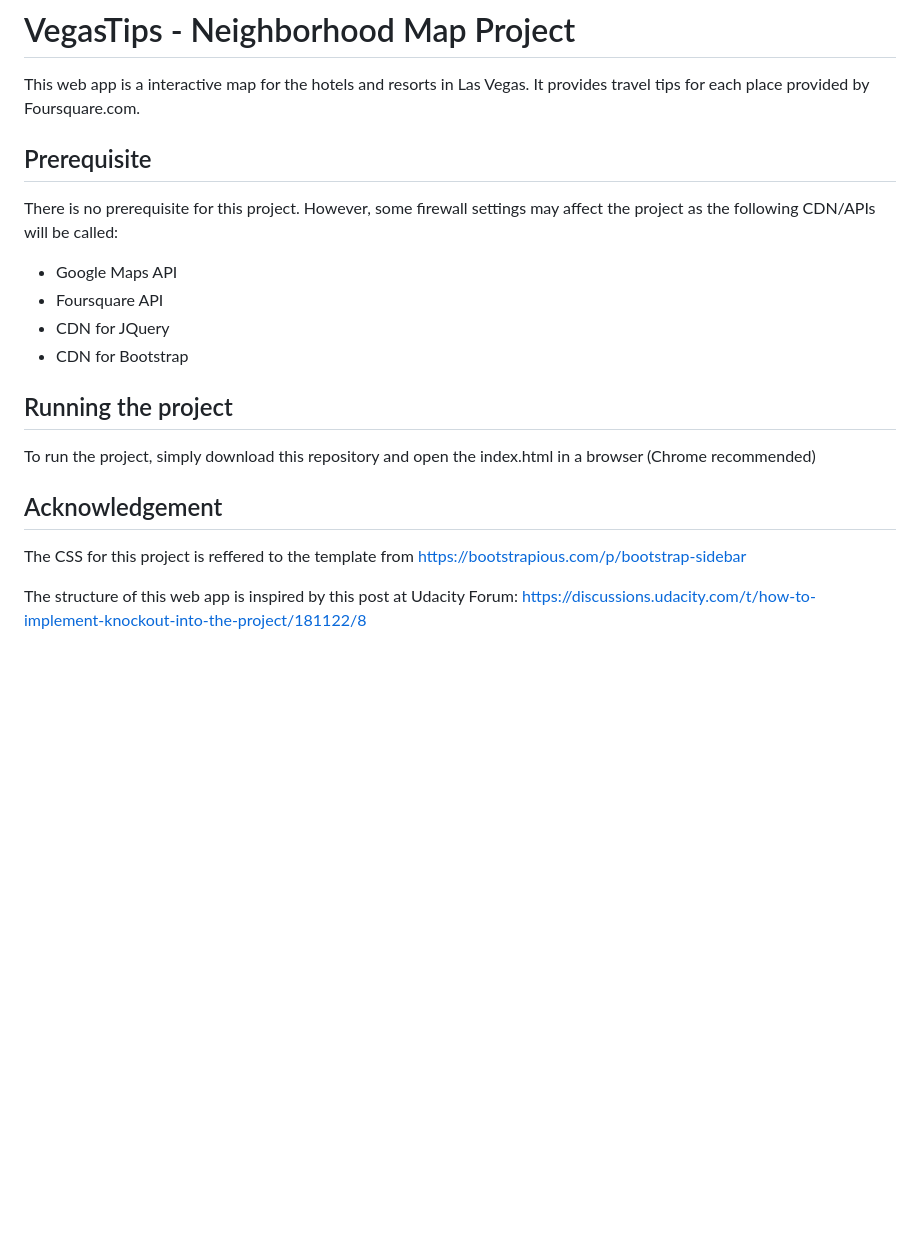
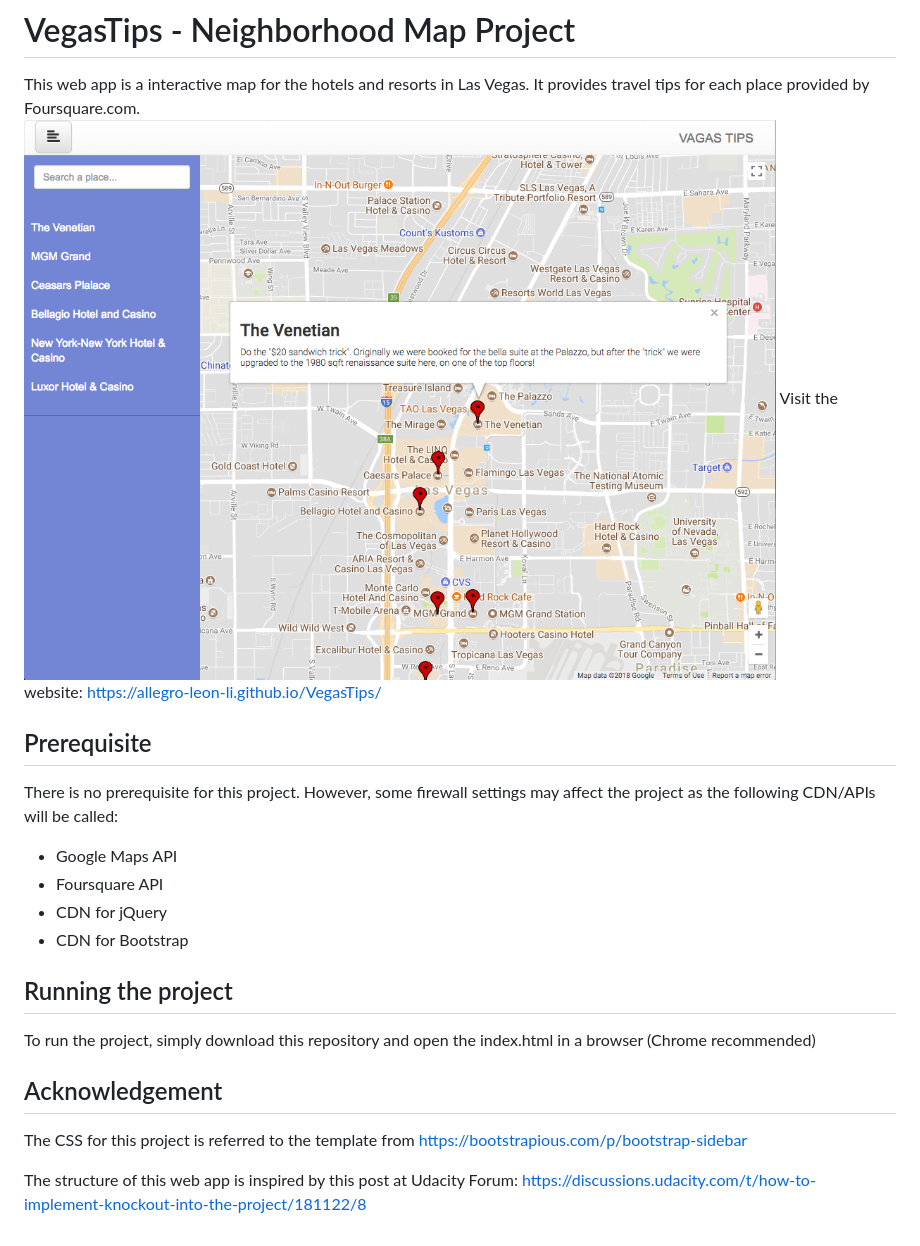
Before and after one commit to Allegro-Leon-Li/VegasTips, a Markdown page: README.md, the part around the change. GitHub-like rendering; pictures changed too: img/ScreenShot.png (added); blank space fills up the shorter version.

```diff
--- a/README.md
+++ b/README.md
@@ -1,17 +1,19 @@
 # VegasTips - Neighborhood Map Project
 This web app is a interactive map for the hotels and resorts in Las Vegas. It provides travel tips for each place provided by Foursquare.com.
+![alt text](img/ScreenShot.png "Screen shot")
+Visit the website: https://allegro-leon-li.github.io/VegasTips/
 
 
 ## Prerequisite
 There is no prerequisite for this project. However, some firewall settings may affect the project as the following CDN/APIs will be called:
  * Google Maps API
  * Foursquare API
- * CDN for JQuery
+ * CDN for jQuery
  * CDN for Bootstrap
 ## Running the project
 To run the project, simply download this repository and open the index.html in a browser (Chrome recommended)
 
 ## Acknowledgement
-The CSS for this project is reffered to the template from https://bootstrapious.com/p/bootstrap-sidebar
+The CSS for this project is referred to the template from https://bootstrapious.com/p/bootstrap-sidebar
 
 The structure of this web app is inspired by this post at Udacity Forum: https://discussions.udacity.com/t/how-to-implement-knockout-into-the-project/181122/8
```
Also changed, not shown: 4 other files.
